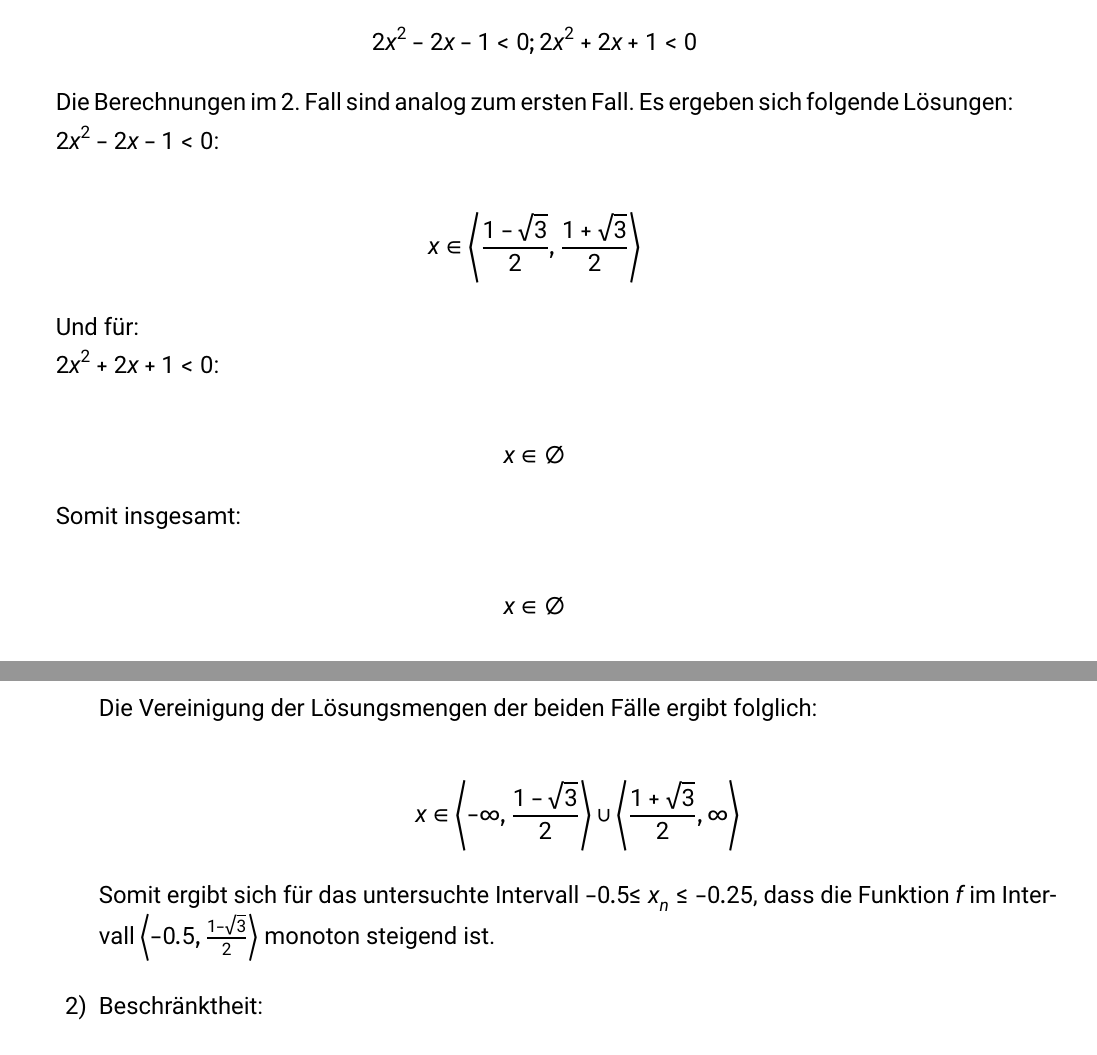
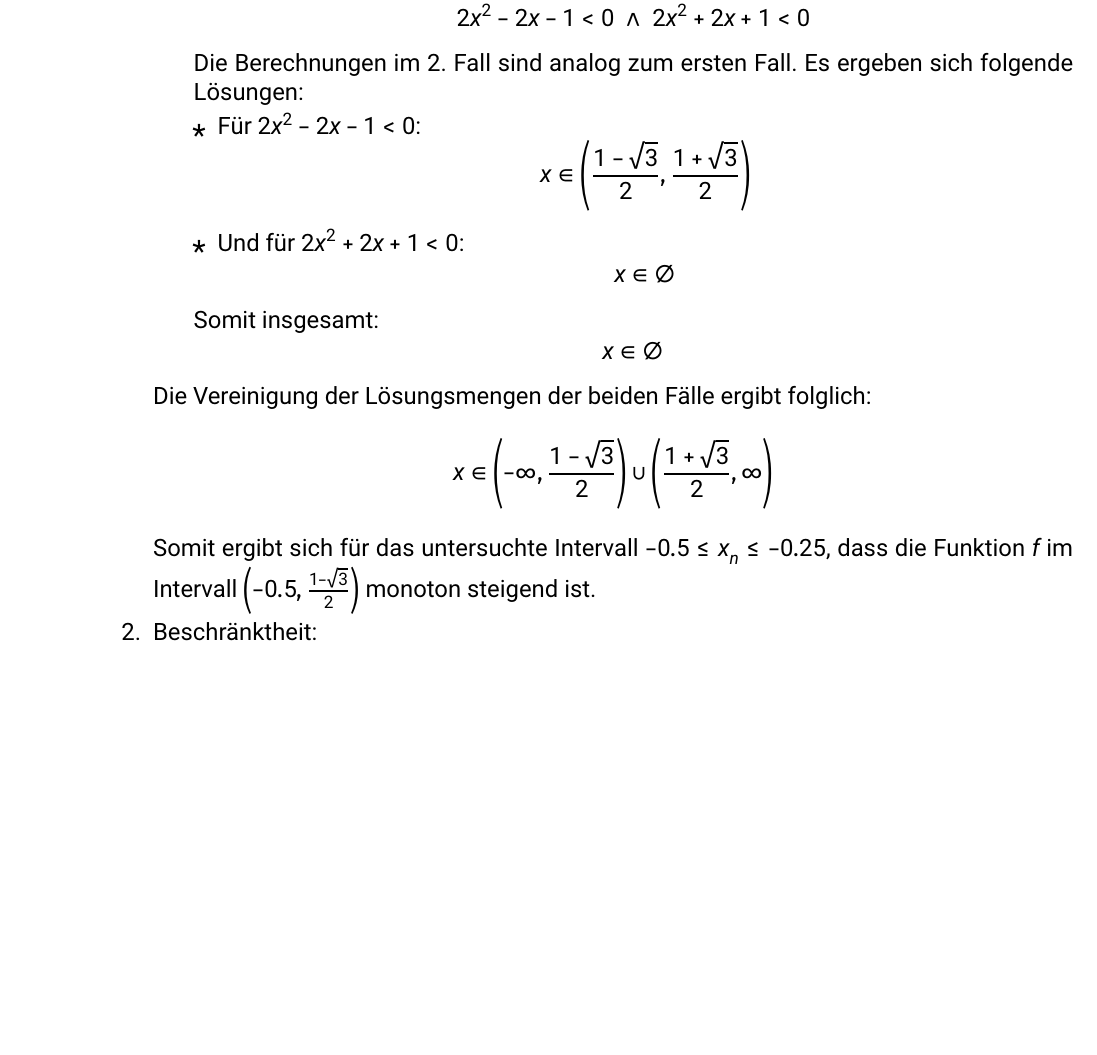
Before and after one commit to kovzol/Mandelbrot-Menge-Buch, a LaTeX thesis (Buch.tex): two parts of pages 12 and 13 of 20 before the commit and part of page 12 of 20 after it, the two joined at a grey line, cut so that both start at the same text, the shorter picture padded with empty space. Compiled offline with XeLaTeX; a missing font is replaced by an installed copy or a similar font.

Commit message:
Strukturierung

```diff
--- a/Buch.tex
+++ b/Buch.tex
@@ -729,48 +717,25 @@ Zusammengefasst:
-\[{2x}^{2} - 2x - 1 < 0;{2x}^{2} + 2x + 1 < 0\]
-
-\begin{quote}
+\item 2.~Fall:
+\[2x^{2} - 2x - 1 < 0\;\land\;2x^{2} + 2x + 1 < 0\]
 Die Berechnungen im 2. Fall sind analog zum ersten Fall. Es ergeben sich
 folgende Lösungen:
-
-\({2x}^{2} - 2x - 1 < 0\):
-\end{quote}
-
-\[x \in \left\langle \frac{1 - \sqrt{3}}{2},\frac{1 + \sqrt{3}}{2} \right\rangle\]
-
-\begin{quote}
-Und für:
-
-\({2x}^{2} + 2x + 1 < 0\):
-\end{quote}
-
+\begin{itemize}
+\item Für \(2x^{2} - 2x - 1 < 0\):
+\[x \in \left( \frac{1 - \sqrt{3}}{2},\frac{1 + \sqrt{3}}{2} \right)\]
+\item Und für \(2x^{2} + 2x + 1 < 0\):
 \[x \in \varnothing\]
-
-\begin{quote}
+\end{itemize}
 Somit insgesamt:
-\end{quote}
-
 \[x \in \varnothing\]
-
-\begin{quote}
+\end{enumerate}
 Die Vereinigung der Lösungsmengen der beiden Fälle ergibt folglich:
-\end{quote}
-
-\[x \in \left\langle  - \infty,\frac{1 - \sqrt{3}}{2} \right\rangle \cup \left\langle \frac{1 + \sqrt{3}}{2},\infty \right\rangle\]
-
-\begin{quote}
+\[x \in \left(  - \infty,\frac{1 - \sqrt{3}}{2} \right) \cup \left( \frac{1 + \sqrt{3}}{2},\infty \right)\]
 Somit ergibt sich für das untersuchte Intervall
-\(- 0.5{\leq x}_{n} \leq  - 0.25\), dass die Funktion \(f\) im
+\(- 0.5\leq x_{n} \leq  - 0.25\), dass die Funktion \(f\) im
 Intervall
-\(\left\langle - 0.5,\frac{1 - \sqrt{3}}{2} \right\rangle\)
+\(\left( - 0.5,\frac{1 - \sqrt{3}}{2} \right)\)
 monoton steigend ist.
-\end{quote}
-
-\begin{enumerate}
-\def\labelenumi{\arabic{enumi})}
-\setcounter{enumi}{1}
 \item
   Beschränktheit:
-\end{enumerate}
 
 \begin{quote}
 Angenommen \(- 0.5{\leq x}_{n} \leq  - 0.25\) gilt.
```
Also changed, not shown: Buch.tex (16 more changed lines).
